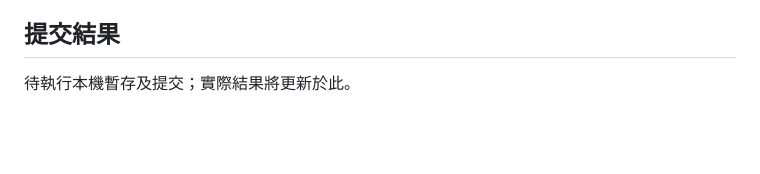
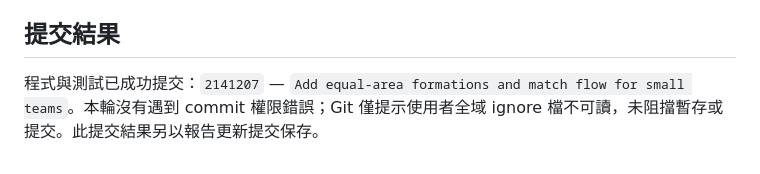
Before and after one commit to yushiang891221/volleycourt, a Markdown page: docs/WEB_003B_報告.md, the part around the change. GitHub-like rendering; blank space fills up the shorter version.

Commit message:
Record WEB-003B verification and commit result

```diff
--- a/docs/WEB_003B_報告.md
+++ b/docs/WEB_003B_報告.md
@@ -57,4 +57,4 @@ WebSocket 檢查使用本機 Wrangler `--local --port 8787 --inspector-port 9231
 
 ## 提交結果
 
-待執行本機暫存及提交；實際結果將更新於此。
+程式與測試已成功提交：`2141207` — `Add equal-area formations and match flow for small teams`。本輪沒有遇到 commit 權限錯誤；Git 僅提示使用者全域 ignore 檔不可讀，未阻擋暫存或提交。此提交結果另以報告更新提交保存。
```
